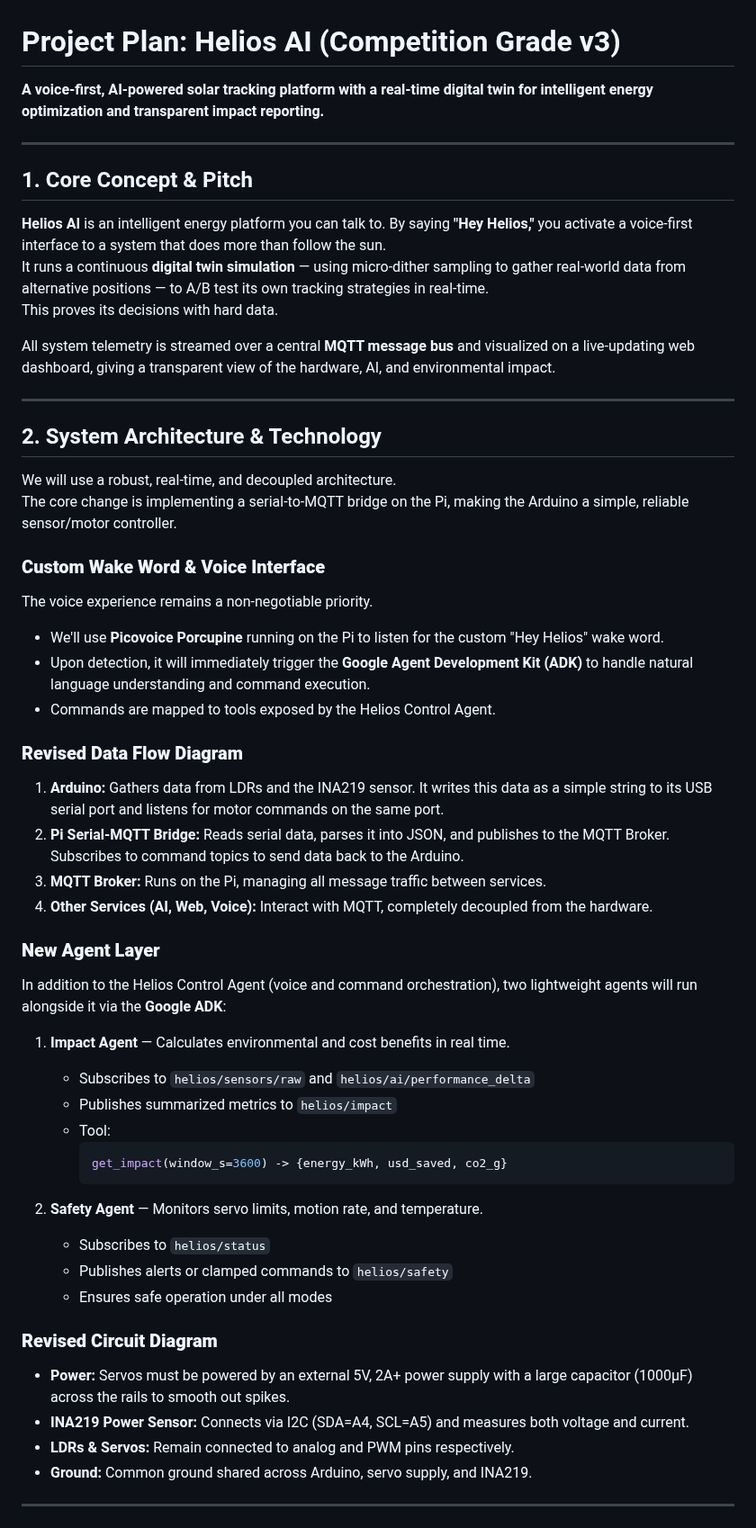
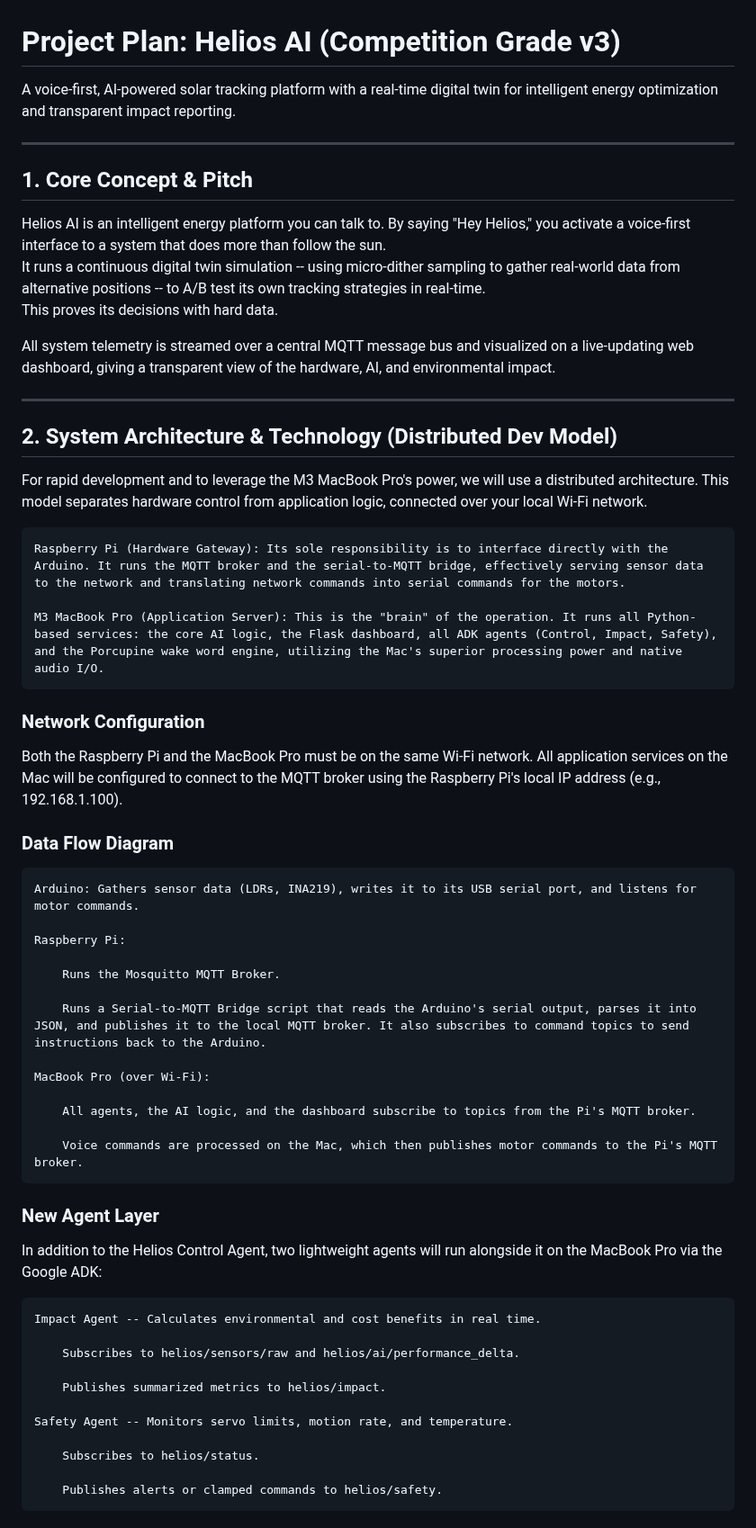
Before and after one commit to pablomoli/helios, a Markdown page: plan.md, the part around one of its changes. Shown at 90% size. Drawn GitHub-style.

Commit message:
agents will run on a laptop instead, stretch goal to run in on the pi

````diff
--- a/plan.md
+++ b/plan.md
@@ -1,59 +1,60 @@
 # Project Plan: Helios AI (Competition Grade v3)
 
-**A voice-first, AI-powered solar tracking platform with a real-time digital twin for intelligent energy optimization and transparent impact reporting.**
+A voice-first, AI-powered solar tracking platform with a real-time digital twin for intelligent energy optimization and transparent impact reporting.
 
 ---
 
 ## 1. Core Concept & Pitch
 
-**Helios AI** is an intelligent energy platform you can talk to. By saying **"Hey Helios,"** you activate a voice-first interface to a system that does more than follow the sun.
-It runs a continuous **digital twin simulation** — using micro-dither sampling to gather real-world data from alternative positions — to A/B test its own tracking strategies in real-time.
+Helios AI is an intelligent energy platform you can talk to. By saying "Hey Helios," you activate a voice-first interface to a system that does more than follow the sun.
+It runs a continuous digital twin simulation -- using micro-dither sampling to gather real-world data from alternative positions -- to A/B test its own tracking strategies in real-time.
 This proves its decisions with hard data.
 
-All system telemetry is streamed over a central **MQTT message bus** and visualized on a live-updating web dashboard, giving a transparent view of the hardware, AI, and environmental impact.
+All system telemetry is streamed over a central MQTT message bus and visualized on a live-updating web dashboard, giving a transparent view of the hardware, AI, and environmental impact.
 
 ---
 
-## 2. System Architecture & Technology
+## 2. System Architecture & Technology (Distributed Dev Model)
 
-We will use a robust, real-time, and decoupled architecture.
-The core change is implementing a serial-to-MQTT bridge on the Pi, making the Arduino a simple, reliable sensor/motor controller.
+For rapid development and to leverage the M3 MacBook Pro's power, we will use a distributed architecture. This model separates hardware control from application logic, connected over your local Wi-Fi network.
 
-### **Custom Wake Word & Voice Interface**
+    Raspberry Pi (Hardware Gateway): Its sole responsibility is to interface directly with the Arduino. It runs the MQTT broker and the serial-to-MQTT bridge, effectively serving sensor data to the network and translating network commands into serial commands for the motors.
 
-The voice experience remains a non-negotiable priority.
+    M3 MacBook Pro (Application Server): This is the "brain" of the operation. It runs all Python-based services: the core AI logic, the Flask dashboard, all ADK agents (Control, Impact, Safety), and the Porcupine wake word engine, utilizing the Mac's superior processing power and native audio I/O.
 
-- We'll use **Picovoice Porcupine** running on the Pi to listen for the custom "Hey Helios" wake word.
-- Upon detection, it will immediately trigger the **Google Agent Development Kit (ADK)** to handle natural language understanding and command execution.
-- Commands are mapped to tools exposed by the Helios Control Agent.
+### Network Configuration
 
-### **Revised Data Flow Diagram**
+Both the Raspberry Pi and the MacBook Pro must be on the same Wi-Fi network. All application services on the Mac will be configured to connect to the MQTT broker using the Raspberry Pi's local IP address (e.g., 192.168.1.100).
 
-1. **Arduino:** Gathers data from LDRs and the INA219 sensor. It writes this data as a simple string to its USB serial port and listens for motor commands on the same port.
-2. **Pi Serial-MQTT Bridge:** Reads serial data, parses it into JSON, and publishes to the MQTT Broker. Subscribes to command topics to send data back to the Arduino.
-3. **MQTT Broker:** Runs on the Pi, managing all message traffic between services.
-4. **Other Services (AI, Web, Voice):** Interact with MQTT, completely decoupled from the hardware.
+### Data Flow Diagram
 
-### **New Agent Layer**
+    Arduino: Gathers sensor data (LDRs, INA219), writes it to its USB serial port, and listens for motor commands.
 
-In addition to the Helios Control Agent (voice and command orchestration), two lightweight agents will run alongside it via the **Google ADK**:
+    Raspberry Pi:
 
-1. **Impact Agent** — Calculates environmental and cost benefits in real time.
-   - Subscribes to `helios/sensors/raw` and `helios/ai/performance_delta`
-   - Publishes summarized metrics to `helios/impact`
-   - Tool:
-     ```python
-     get_impact(window_s=3600) -> {energy_kWh, usd_saved, co2_g}
-     ```
+        Runs the Mosquitto MQTT Broker.
 
-2. **Safety Agent** — Monitors servo limits, motion rate, and temperature.
-   - Subscribes to `helios/status`
-   - Publishes alerts or clamped commands to `helios/safety`
-   - Ensures safe operation under all modes
+        Runs a Serial-to-MQTT Bridge script that reads the Arduino's serial output, parses it into JSON, and publishes it to the local MQTT broker. It also subscribes to command topics to send instructions back to the Arduino.
 
-### **Revised Circuit Diagram**
+    MacBook Pro (over Wi-Fi):
 
-- **Power:** Servos must be powered by an external 5V, 2A+ power supply with a large capacitor (1000µF) across the rails to smooth out spikes.
-- **INA219 Power Sensor:** Connects via I2C (SDA=A4, SCL=A5) and measures both voltage and current.
-- **LDRs & Servos:** Remain connected to analog and PWM pins respectively.
-- **Ground:** Common ground shared across Arduino, servo supply, and INA219.
+        All agents, the AI logic, and the dashboard subscribe to topics from the Pi's MQTT broker.
+
+        Voice commands are processed on the Mac, which then publishes motor commands to the Pi's MQTT broker.
+
+### New Agent Layer
+
+In addition to the Helios Control Agent, two lightweight agents will run alongside it on the MacBook Pro via the Google ADK:
+
+    Impact Agent -- Calculates environmental and cost benefits in real time.
+
+        Subscribes to helios/sensors/raw and helios/ai/performance_delta.
+
+        Publishes summarized metrics to helios/impact.
+
+    Safety Agent -- Monitors servo limits, motion rate, and temperature.
+
+        Subscribes to helios/status.
+
+        Publishes alerts or clamped commands to helios/safety.
+
````
Also changed, not shown: other parts of plan.md (+257 -75 lines).
